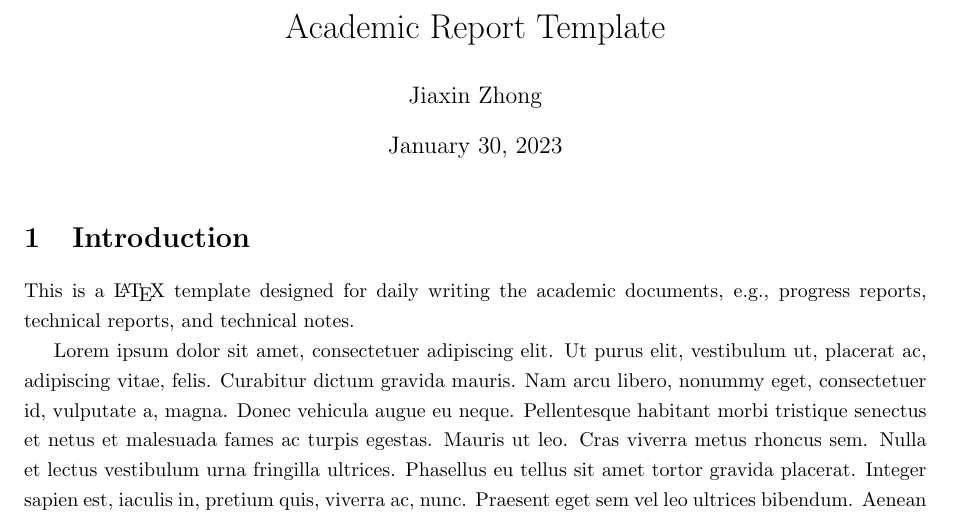
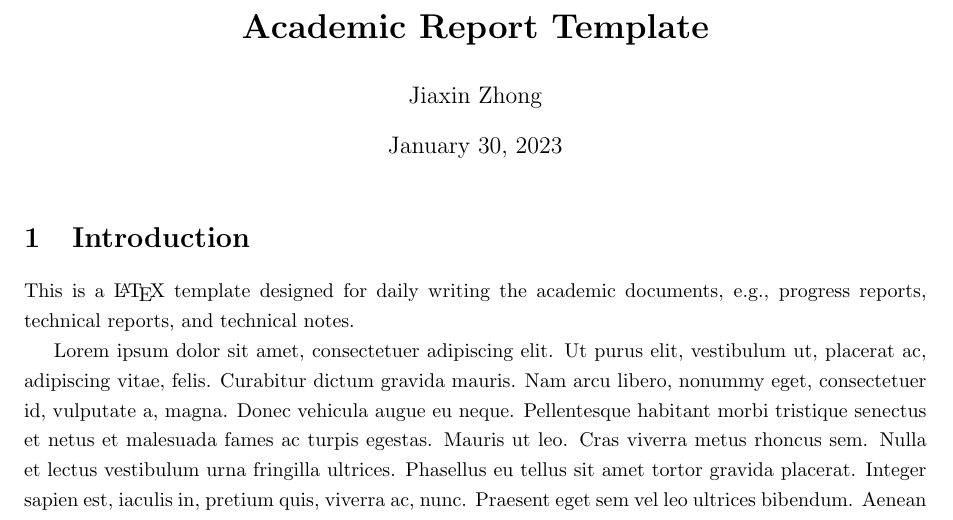
Before and after one commit to JiaxinZhong/AcademicReport, a LaTeX document (AcademicReport.tex): part of page 1 of 2, cut so that both start at the same text. Compiled offline with pdfLaTeX.

Commit message:
Textbf of title

```diff
--- a/AcademicReport.tex
+++ b/AcademicReport.tex
@@ -31,7 +31,7 @@
 
 
 
-\title{Academic Report Template}
+\title{\textbf{Academic Report Template}}
 \author{Jiaxin Zhong}
 \date{\today}
 
```
